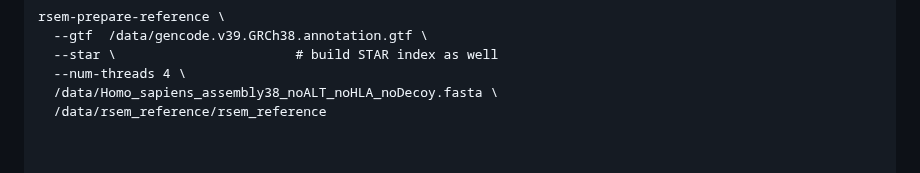
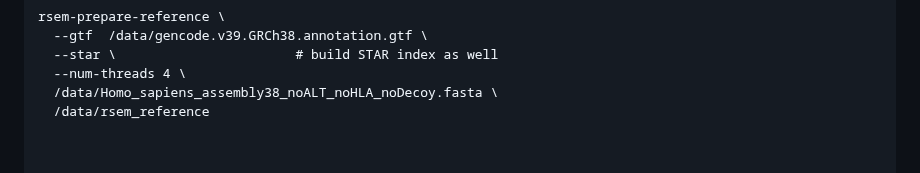
Before and after one commit to ChiaHan-1215/Normal_Urothelial_Project, a Markdown page: short-read_RNA-seq/STAR_index_and_align.md, the part around the change. GitHub-like rendering.

```diff
--- a/short-read_RNA-seq/STAR_index_and_align.md
+++ b/short-read_RNA-seq/STAR_index_and_align.md
@@ -106,7 +106,7 @@ rsem-prepare-reference \
   --star \                       # build STAR index as well
   --num-threads 4 \
   /data/Homo_sapiens_assembly38_noALT_noHLA_noDecoy.fasta \
-  /data/rsem_reference/rsem_reference
+  /data/rsem_reference
 
 
 
```
